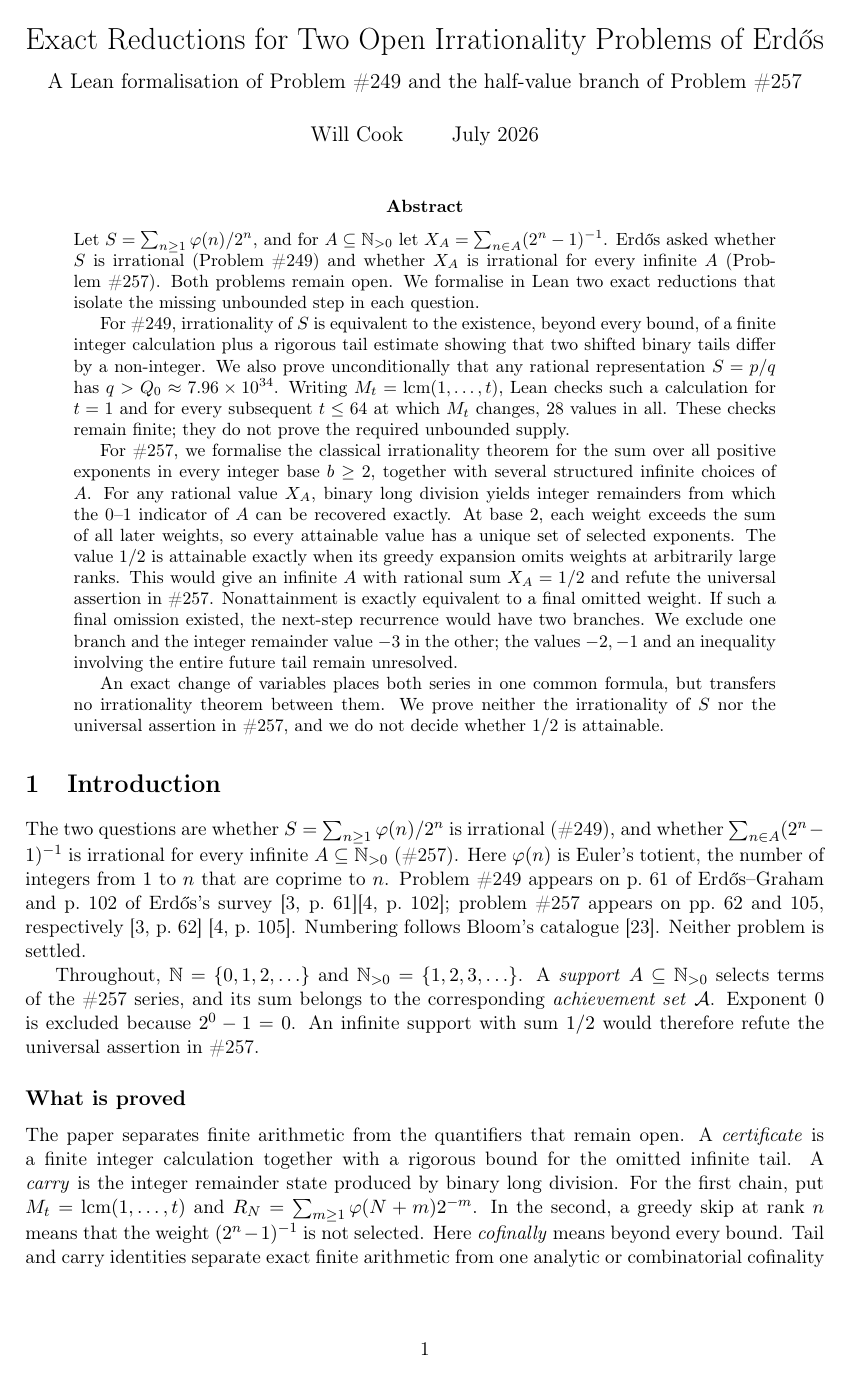
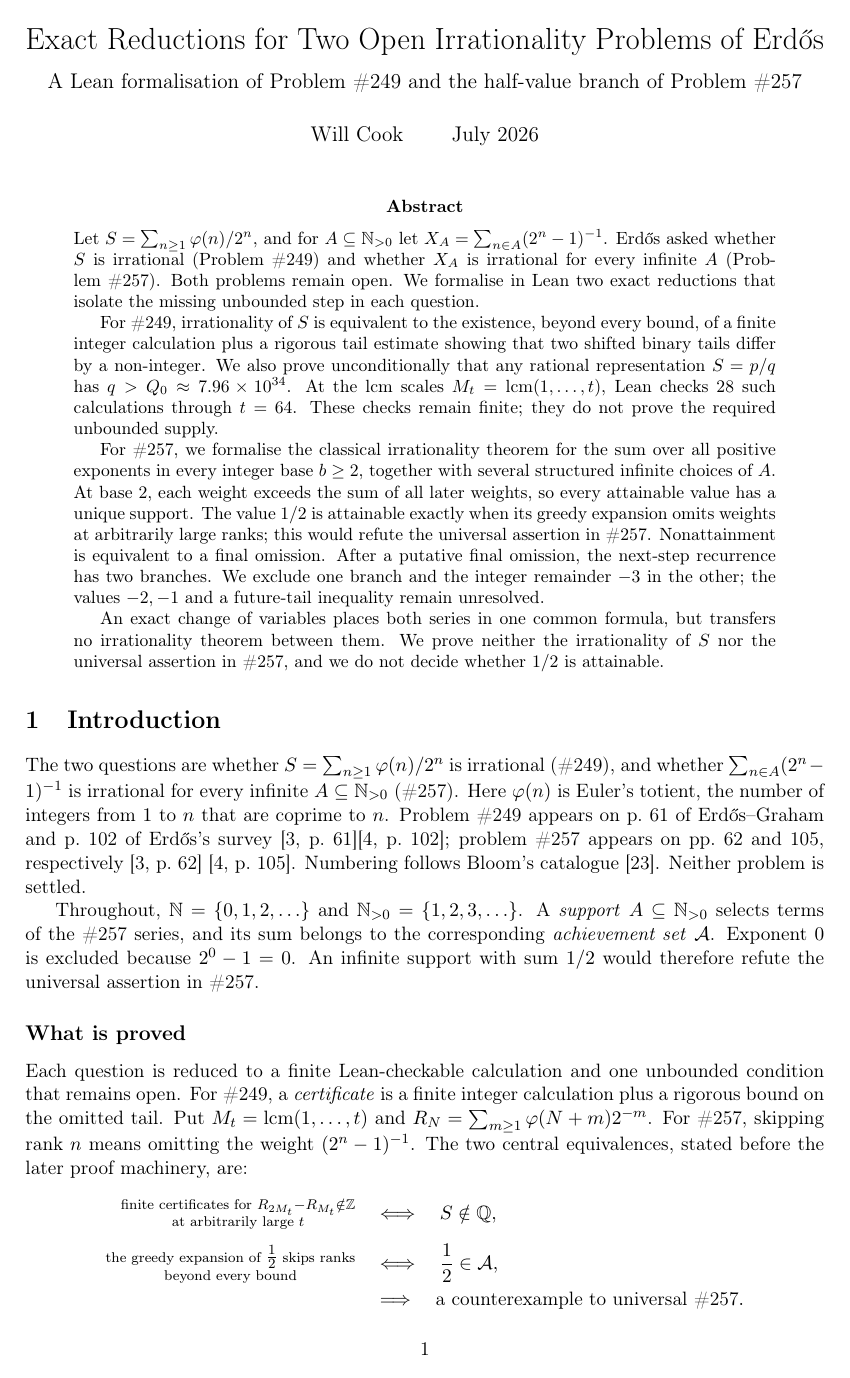
Before and after one commit to wcook04/plectis-lean-erdos249-257, a LaTeX paper (paper/erdos249-257-main-paper.tex): page 1 of 53. Compiled offline with pdfLaTeX.

Commit message:
Clarify the two exact reduction handoff

```diff
--- a/paper/erdos249-257-main-paper.tex
+++ b/paper/erdos249-257-main-paper.tex
@@ -106,25 +106,20 @@ For \#249, irrationality of $S$ is equivalent to the existence, beyond
 every bound, of a finite integer calculation plus a rigorous tail estimate
 showing that two shifted binary tails differ by a non-integer.  We also prove
 unconditionally that any rational representation $S=p/q$ has
-$q>\Qzero\approx7.96\times10^{34}$.  Writing
-$M_t=\lcm(1,\ldots,t)$, Lean checks such a calculation for $t=1$ and for
-every subsequent $t\leq64$ at which $M_t$ changes, 28 values in all.  These
-checks remain finite; they do not prove the required unbounded supply.
+$q>\Qzero\approx7.96\times10^{34}$.  At the lcm scales
+$M_t=\lcm(1,\ldots,t)$, Lean checks 28 such calculations through $t=64$.
+These checks remain finite; they do not prove the required unbounded supply.
 
 For \#257, we formalise the classical irrationality theorem for the sum over
 all positive exponents in every integer base $b\geq2$, together with several
-structured infinite choices of $A$.  For any rational
-value $X_A$, binary long division yields integer remainders from which the
-$0$--$1$ indicator of $A$ can be recovered exactly.  At base $2$, each
-weight exceeds the sum of all later weights, so every attainable value has a
-unique set of selected exponents.  The value $1/2$ is attainable exactly when
-its greedy expansion omits weights at arbitrarily large ranks.  This would give an
-infinite $A$ with rational sum $X_A=1/2$ and refute the universal assertion
-in \#257.  Nonattainment is exactly equivalent to a final omitted weight.  If
-such a final omission existed, the next-step recurrence would have two
-branches.  We exclude one branch and the integer remainder value $-3$ in the
-other; the values $-2,-1$ and an inequality involving the entire future tail
-remain unresolved.
+structured infinite choices of $A$.  At base $2$, each weight exceeds the
+sum of all later weights, so every attainable value has a unique support.
+The value $1/2$ is attainable exactly when its greedy expansion omits weights
+at arbitrarily large ranks; this would refute the universal assertion in
+\#257.  Nonattainment is equivalent to a final omission.  After a putative
+final omission, the next-step recurrence has two branches.  We exclude one
+branch and the integer remainder $-3$ in the other; the values $-2,-1$ and a
+future-tail inequality remain unresolved.
 
 An exact change of variables places both series in one common formula, but
 transfers no irrationality theorem between them.  We prove neither the
@@ -154,16 +149,14 @@ the universal assertion in \#257.
 
 \subsection*{What is proved}
 
-The paper separates finite arithmetic from the quantifiers that remain open.
-A \emph{certificate} is a finite integer calculation together with a rigorous
-bound for the omitted infinite tail.  A \emph{carry} is the integer remainder
-state produced by binary long division.  For the first chain, put
+Each question is reduced to a finite Lean-checkable calculation and one
+unbounded condition that remains open.  For \#249, a \emph{certificate} is a
+finite integer calculation plus a rigorous bound on the omitted tail.  Put
 \(M_t=\lcm(1,\ldots,t)\) and
-\(R_N=\sum_{m\geq1}\ph(N+m)2^{-m}\).  In the second, a greedy skip at rank
-\(n\) means that the weight \((2^n-1)^{-1}\) is not selected.  Here
-\emph{cofinally} means beyond every bound.  Tail and carry identities separate
-exact finite arithmetic from one analytic or combinatorial cofinality
-statement.  With the later coordinate names expanded, the two statements are:
+\(R_N=\sum_{m\geq1}\ph(N+m)2^{-m}\).  For \#257, skipping rank \(n\) means
+omitting the weight \((2^n-1)^{-1}\).
+\noindent The two central equivalences, stated before the later proof
+machinery, are:
 \[
  \begin{aligned}
  \substack{\text{finite certificates for }R_{2M_t}-R_{M_t}\notin\Z\\
```
Also changed, not shown: erdos249-257-main-paper.pdf, paper/erdos249-257-main-paper.tex (24 more changed lines), 4 other files.
